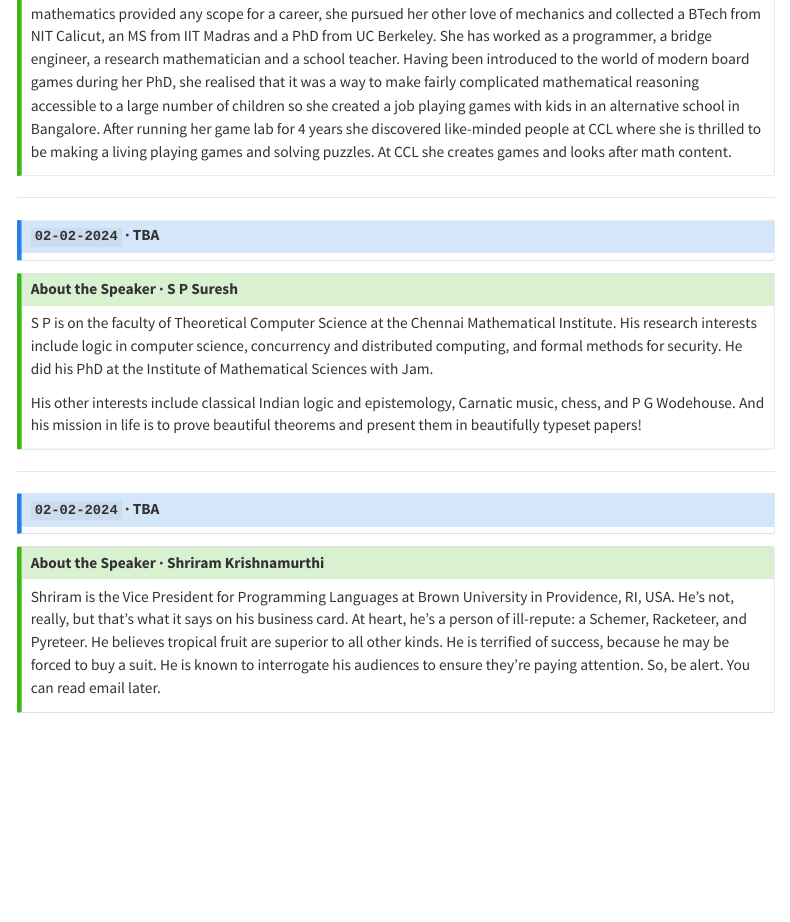
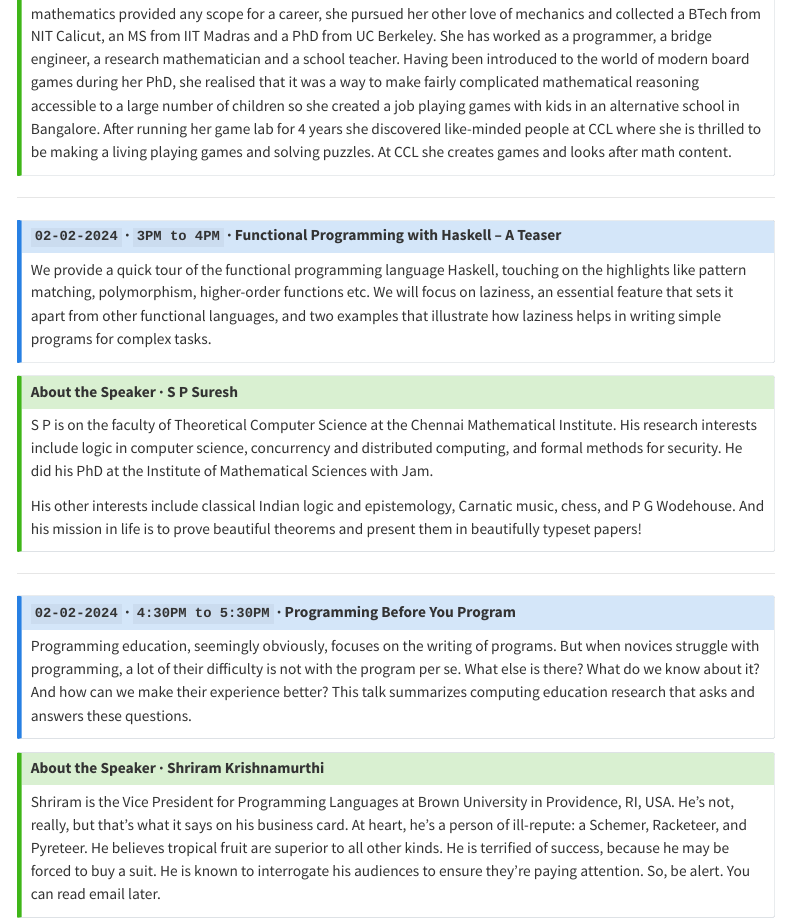
Before and after one commit to neeldhara/cseseminars, a Quarto document (index.qmd): the page in a window 1100 px wide, from 1900 px down. Rendered offline with R 4.5, knitr and Pandoc in place of Quarto, with nearby package versions; menus at the side of the page are left out.

Commit message:
Added abstracts for SPS and SK.

```diff
--- a/index.qmd
+++ b/index.qmd
@@ -77,7 +77,9 @@ Jyothi Krishnan grew up solving puzzles and reading Martin Gardner’s books. No
 ---
 
 :::{.callout-note icon="false" collapse="true"}
-# `02-02-2024` · TBA
+# `02-02-2024` · `3PM to 4PM` · Functional Programming with Haskell -- A Teaser
+
+We provide a quick tour of the functional programming language Haskell, touching on the highlights like pattern matching, polymorphism, higher-order functions etc. We will focus on laziness, an essential feature that sets it apart from other functional languages, and two examples that illustrate how laziness helps in writing simple programs for complex tasks.
 
 :::
 
@@ -92,7 +94,9 @@ His other interests include classical Indian logic and epistemology, Carnatic mu
 ---
 
 :::{.callout-note icon="false" collapse="true"}
-# `02-02-2024` · TBA
+# `02-02-2024` · `4:30PM to 5:30PM` · Programming Before You Program
+
+Programming education, seemingly obviously, focuses on the writing of programs. But when novices struggle with programming, a lot of their difficulty is not with the program per se. What else is there? What do we know about it? And how can we make their experience better? This talk summarizes computing education research that asks and answers these questions.
 
 :::
 
```
Also changed, not shown: .quarto/idx/index.qmd.json, 1 other file.
